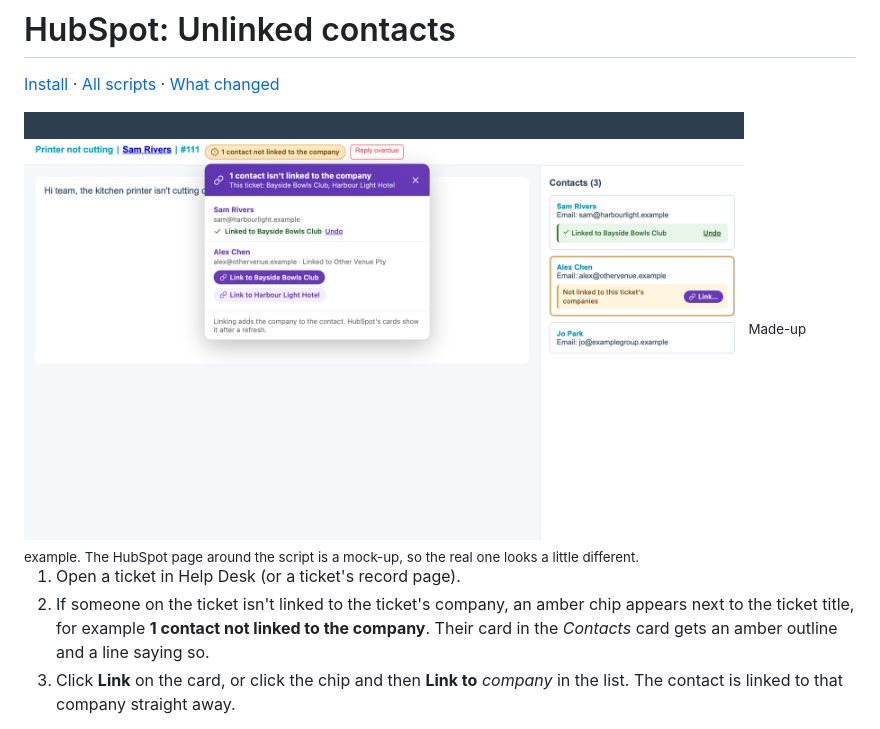
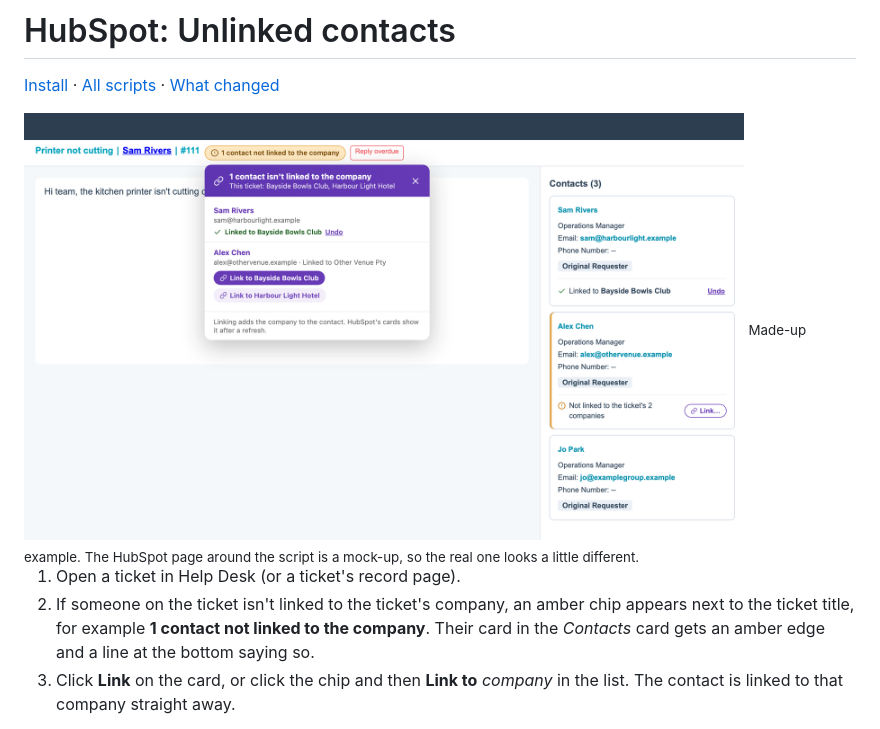
Before and after one commit to StephenShawBepoz/browserscripts, a Markdown page: docs/unlinked-contacts.md, the part around the change. Drawn GitHub-style; pictures changed too: assets/screenshots/unlinked-contacts.png.

```diff
--- a/docs/unlinked-contacts.md
+++ b/docs/unlinked-contacts.md
@@ -6,7 +6,7 @@
 <sub>Made-up example. The HubSpot page around the script is a mock-up, so the real one looks a little different.</sub>
 
 1. Open a ticket in Help Desk (or a ticket's record page).
-2. If someone on the ticket isn't linked to the ticket's company, an amber chip appears next to the ticket title, for example **1 contact not linked to the company**. Their card in the *Contacts* card gets an amber outline and a line saying so.
+2. If someone on the ticket isn't linked to the ticket's company, an amber chip appears next to the ticket title, for example **1 contact not linked to the company**. Their card in the *Contacts* card gets an amber edge and a line at the bottom saying so.
 3. Click **Link** on the card, or click the chip and then **Link to** *company* in the list. The contact is linked to that company straight away.
 
 - **Undo** shows for a few seconds after you link someone and takes the link off again.
```
Also changed, not shown: CHANGELOG.md (+3 -0 lines), 1 other file.
